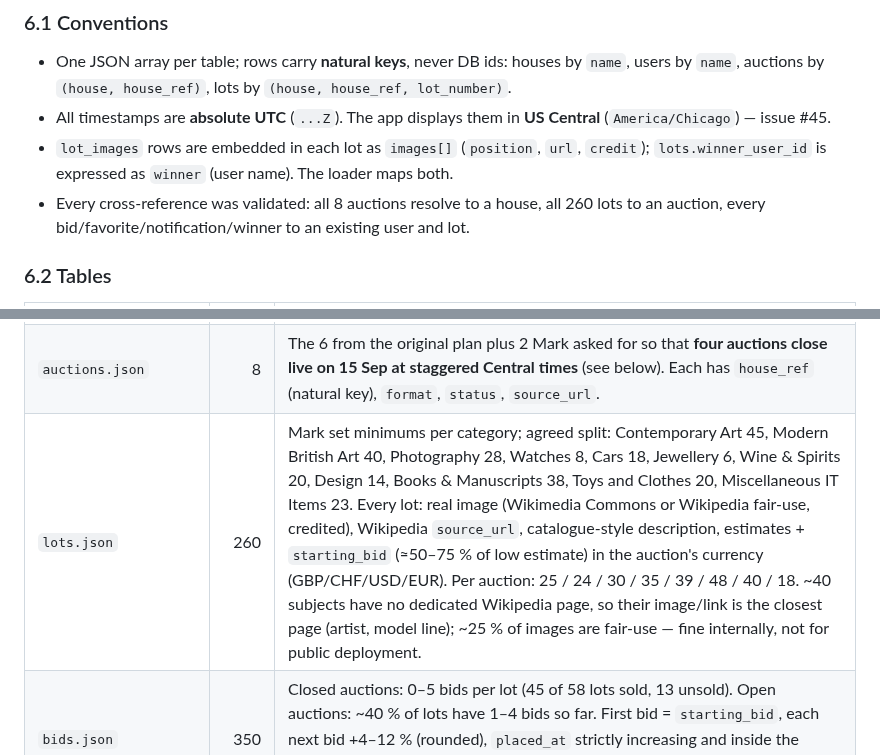
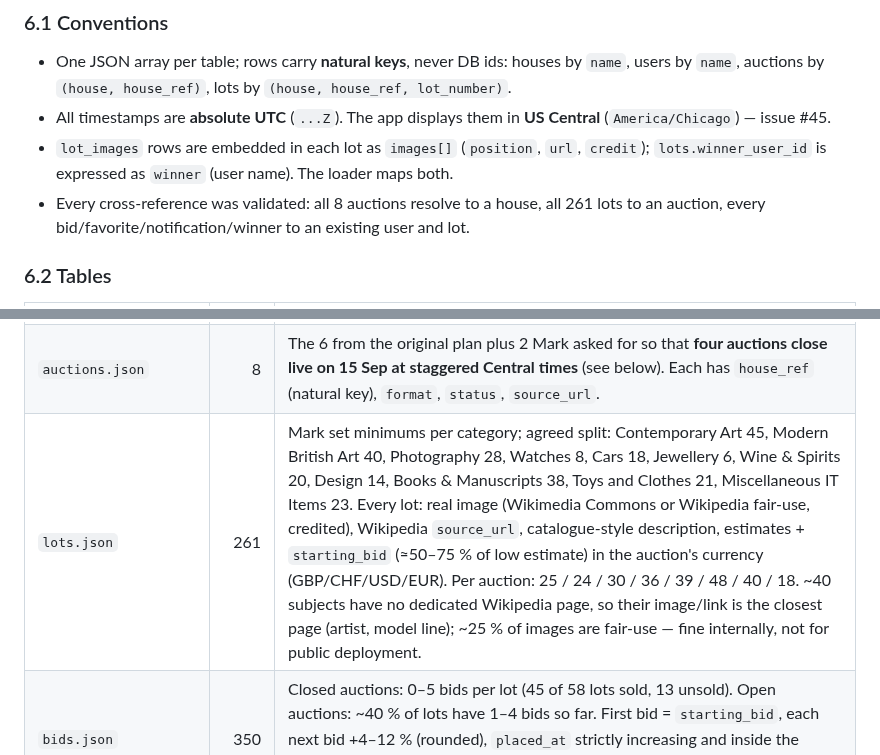
Before and after one commit to COG-GTM/realdreamteam, a Markdown page: docs/build-design.md, 2 parts joined by grey strips. Drawn GitHub-style.

Commit message:
feature: add the original Devin shroud seed lot (L26021 lot 36)
Co-Authored-By: Mark Porter <mark@marklovestech.com>

```diff
--- a/docs/build-design.md
+++ b/docs/build-design.md
@@ -142,7 +142,7 @@ Reused from the closed #24 branch (already written, only needs renames + async `
   (`America/Chicago`) — issue #45.
 - `lot_images` rows are embedded in each lot as `images[]` (`position`, `url`, `credit`);
   `lots.winner_user_id` is expressed as `winner` (user name). The loader maps both.
-- Every cross-reference was validated: all 8 auctions resolve to a house, all 260 lots to an
+- Every cross-reference was validated: all 8 auctions resolve to a house, all 261 lots to an
   auction, every bid/favorite/notification/winner to an existing user and lot.
 
 ### 6.2 Tables
@@ -153,7 +153,7 @@ Reused from the closed #24 branch (already written, only needs renames + async `
 | `users.json` | 28 | The Cognition team as supplied by Mark (first name + email). Two "Mark"s disambiguated as **MarkK** (mark.kosoy@) and **MarkP** (mark@). `banned=false` for all. `avatar_url` = Gravatar by md5(email) with identicon fallback (`?d=identicon&s=200`); real local avatars are issue #42. |
 | `preferences.json` | 26 | **No price range** — Mark dropped budget filtering for good (no issue). 2–4 categories per user from the fixed list, 2–3 researched artists/makers matching those categories (e.g. Rolex/Lange for Watches, Château Margaux/DRC for Wine, Steiff/Merrythought for Toys and Clothes, Commodore/Cray for IT), 0–4 deliberately fun keywords (penguins, blenders, volcanoes, tacos…). **Matthew and Nouf have no row** to exercise Discover-only. MarkP: Contemporary Art, Photography, Cars, Watches · Banksy, Diane Arbus, Marc Chagall, Claude Monet · toaster, llamas, robots. Reilly: Contemporary/Modern British Art, Watches, Cars · Warhol, Rolex, Aston Martin · tennis, racquets, penguins, trophies. |
 | `auctions.json` | 8 | The 6 from the original plan plus 2 Mark asked for so that **four auctions close live on 15 Sep at staggered Central times** (see below). Each has `house_ref` (natural key), `format`, `status`, `source_url`. |
-| `lots.json` | 260 | Mark set minimums per category; agreed split: Contemporary Art 45, Modern British Art 40, Photography 28, Watches 8, Cars 18, Jewellery 6, Wine & Spirits 20, Design 14, Books & Manuscripts 38, Toys and Clothes 20, Miscellaneous IT Items 23. Every lot: real image (Wikimedia Commons or Wikipedia fair-use, credited), Wikipedia `source_url`, catalogue-style description, estimates + `starting_bid` (≈50–75 % of low estimate) in the auction's currency (GBP/CHF/USD/EUR). Per auction: 25 / 24 / 30 / 35 / 39 / 48 / 40 / 18. ~40 subjects have no dedicated Wikipedia page, so their image/link is the closest page (artist, model line); ~25 % of images are fair-use — fine internally, not for public deployment. |
+| `lots.json` | 261 | Mark set minimums per category; agreed split: Contemporary Art 45, Modern British Art 40, Photography 28, Watches 8, Cars 18, Jewellery 6, Wine & Spirits 20, Design 14, Books & Manuscripts 38, Toys and Clothes 21, Miscellaneous IT Items 23. Every lot: real image (Wikimedia Commons or Wikipedia fair-use, credited), Wikipedia `source_url`, catalogue-style description, estimates + `starting_bid` (≈50–75 % of low estimate) in the auction's currency (GBP/CHF/USD/EUR). Per auction: 25 / 24 / 30 / 36 / 39 / 48 / 40 / 18. ~40 subjects have no dedicated Wikipedia page, so their image/link is the closest page (artist, model line); ~25 % of images are fair-use — fine internally, not for public deployment. |
 | `bids.json` | 350 | Closed auctions: 0–5 bids per lot (45 of 58 lots sold, 13 unsold). Open auctions: ~40 % of lots have 1–4 bids so far. First bid = `starting_bid`, each next bid +4–12 % (rounded), `placed_at` strictly increasing and inside the auction window (open ones up to ~now). All 28 users bid. **MarkP: 23 bids — leading on 9 open lots, outbid on 6.** No bids on the upcoming auction. |
 | `lots.json` (closed) | 45 | `hammer_price` = highest bid, `winner` = that bidder, derived from `bids.json`; unsold lots keep both null. Sold lots are history only — a lot belongs to one auction and is never re-listed. |
 | `favorites.json` | 66 | 1–4 per user (MarkP 4), mostly lots matching the user's prefs plus one off-interest each, on open/upcoming lots. |
```
Also changed, not shown: public/images/lots/devin-shroud-sf.jpg (added), 1 other file.
